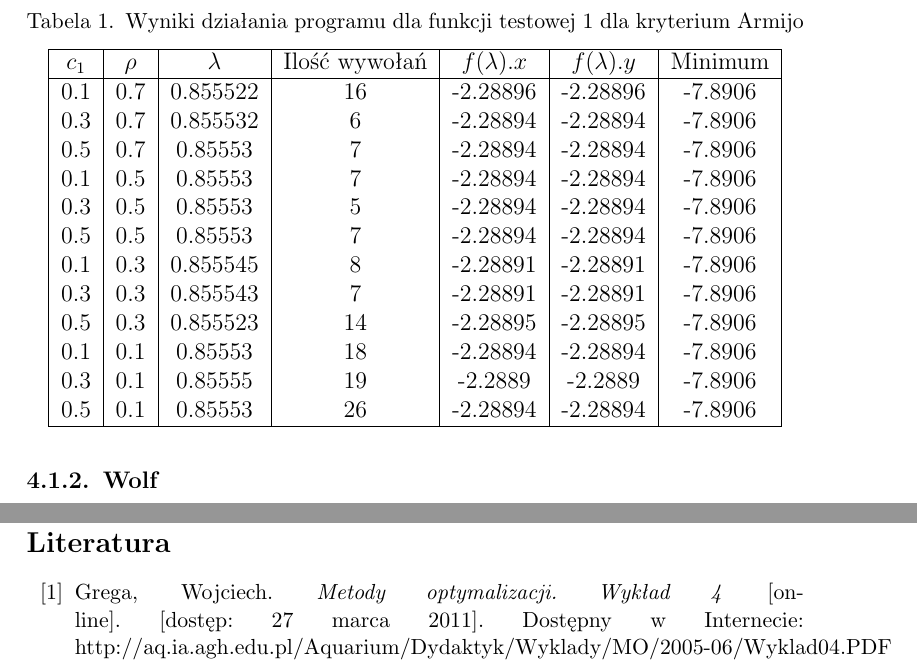
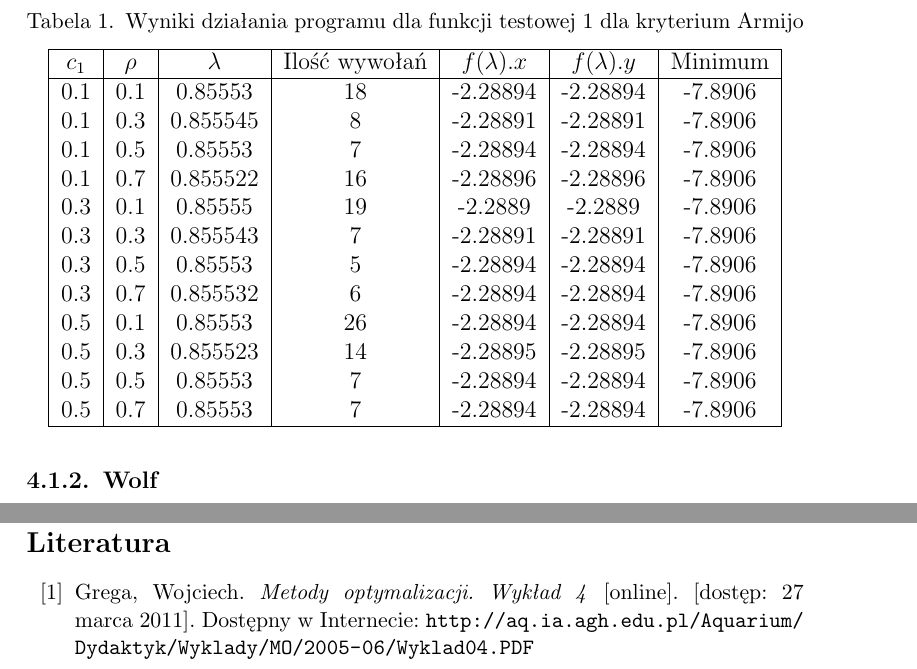
Before and after one commit to janisozaur/moo, a LaTeX document (zad2/sprawko/sprawko_moo2.tex): two parts of pages 4 and 8 of 8, joined at a grey line, cut so that both start at the same text. Compiled offline with pdfLaTeX.

Commit message:
[zad2] move rows in table around so they are more in order, add repository link, update bibliography link formatting

```diff
--- a/zad2/sprawko/sprawko_moo2.tex
+++ b/zad2/sprawko/sprawko_moo2.tex
@@ -19,7 +19,7 @@
 
 \courseteacher{mgr inż. Łukasz Chomątek}
 \coursegroup{czwartek, 14:15}
-\svnurl{xxxxxx}
+\svnurl{https://serce.ics.p.lodz.pl/svn/labs/moo/lcjp_cz1415/wacjan/Zadanie2@116}
 
 \author{%
   \studentinfo{Michał Janiszewski}{169485} \and
@@ -152,18 +152,18 @@ Wyniki działania metody Armijo prezentuje tabela \ref{armijo1}.
     \hline
     $c_1$ & $\rho$ & $\lambda$ & Ilość wywołań & $f(\lambda).x$ & $f(\lambda).y$ & Minimum \\
     \hline
+    0.1 & 0.1 & 0.85553 & 18 & -2.28894 & -2.28894 & -7.8906 \\
+    0.1 & 0.3 & 0.855545 & 8 & -2.28891 & -2.28891 & -7.8906 \\
+    0.1 & 0.5 & 0.85553 & 7 & -2.28894 & -2.28894 & -7.8906 \\
     0.1 & 0.7 & 0.855522 & 16 & -2.28896 & -2.28896 & -7.8906 \\
+    0.3 & 0.1 & 0.85555 & 19 & -2.2889 & -2.2889 & -7.8906 \\
+    0.3 & 0.3 & 0.855543 & 7 & -2.28891 & -2.28891 & -7.8906 \\
+    0.3 & 0.5 & 0.85553 & 5 & -2.28894 & -2.28894 & -7.8906 \\
     0.3 & 0.7 & 0.855532 & 6 & -2.28894 & -2.28894 & -7.8906 \\
+    0.5 & 0.1 & 0.85553 & 26 & -2.28894 & -2.28894 & -7.8906 \\
+    0.5 & 0.3 & 0.855523 & 14 & -2.28895 & -2.28895 & -7.8906 \\
+    0.5 & 0.5 & 0.85553 & 7 & -2.28894 & -2.28894 & -7.8906 \\
     0.5 & 0.7 & 0.85553 & 7 & -2.28894 & -2.28894 & -7.8906 \\
-    0.1 & 0.5 & 0.85553 & 7 & -2.28894 & -2.28894 & -7.8906 \\
-    0.3 & 0.5 & 0.85553 & 5 & -2.28894 & -2.28894 & -7.8906 \\
-    0.5 & 0.5 & 0.85553 & 7 & -2.28894 & -2.28894 & -7.8906 \\
-    0.1 & 0.3 & 0.855545 & 8 & -2.28891 & -2.28891 & -7.8906 \\
-    0.3 & 0.3 & 0.855543 & 7 & -2.28891 & -2.28891 & -7.8906 \\
-    0.5 & 0.3 & 0.855523 & 14 & -2.28895 & -2.28895 & -7.8906 \\
-    0.1 & 0.1 & 0.85553 & 18 & -2.28894 & -2.28894 & -7.8906 \\
-    0.3 & 0.1 & 0.85555 & 19 & -2.2889 & -2.2889 & -7.8906 \\
-    0.5 & 0.1 & 0.85553 & 26 & -2.28894 & -2.28894 & -7.8906 \\
     \hline
   \end{tabular}
 \end{table}
@@ -376,7 +376,7 @@ Kryterium Goldsteina daje najlepsze rezultaty \ppauza dochodzi do rozwiązania w
 \bibitem{grega.wyklad}
 Grega, Wojciech. \textit{Metody optymalizacji. Wykład 4} [online]. [dostęp: 27
 marca 2011]. Dostępny w Internecie:
-http://aq.ia.agh.edu.pl/Aquarium/Dydaktyk/Wyklady/MO/2005-06/Wyklad04.PDF
+\url{http://aq.ia.agh.edu.pl/Aquarium/Dydaktyk/Wyklady/MO/2005-06/Wyklad04.PDF}
 \end{thebibliography}
 
 \end{document}
```
